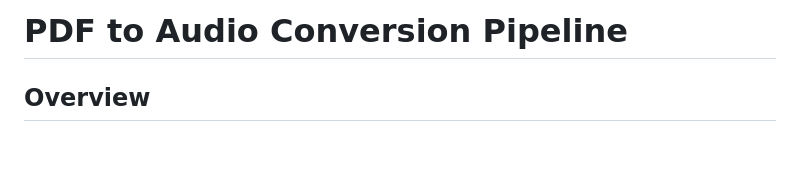
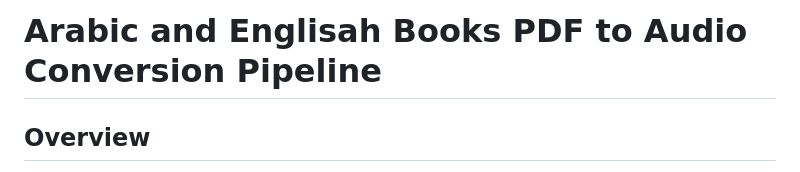
Before and after one commit to The-Joesters/PDF-to-Audio-Conversion, a Markdown page: README.md, the part around the change. GitHub-like rendering; blank space fills up the shorter version.

```diff
--- a/README.md
+++ b/README.md
@@ -1,4 +1,4 @@
-# PDF to Audio Conversion Pipeline
+# Arabic and Englisah Books PDF to Audio Conversion Pipeline
 
 ## Overview
 This repository provides a simple pipeline to convert PDF documents into audio files using Python. The process involves extracting text from the PDF, detecting the language of the extracted text, and converting it into an audio file (MP3 format) using Google Text-to-Speech (gTTS).
```
